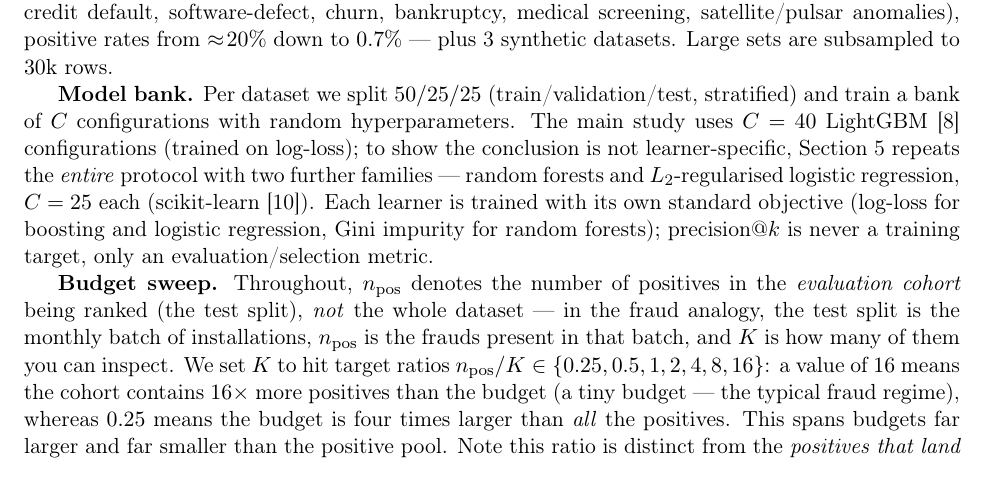
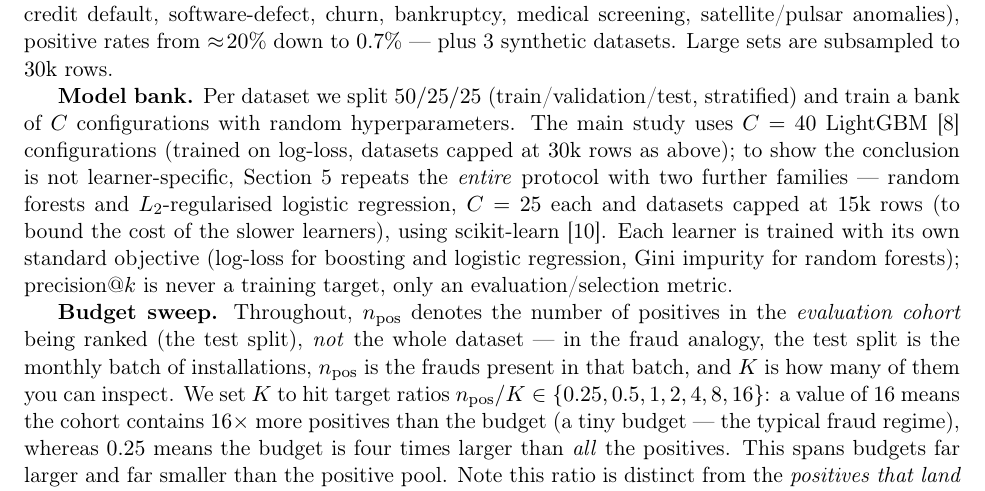
Before and after one commit to alejandrogomez97/precision-at-k-model-selection, a LaTeX paper (paper/main.tex): part of page 4 of 12, cut so that both start at the same text. Compiled offline with pdfLaTeX.

Commit message:
Model bank: state both row caps together (LightGBM 40 configs @30k; RF/LogReg 25 @15k)
Co-Authored-By: Claude Opus 4.8 <noreply@anthropic.com>

```diff
--- a/paper/main.tex
+++ b/paper/main.tex
@@ -157,10 +157,11 @@ are subsampled to $30$k rows.
 
 \textbf{Model bank.} Per dataset we split $50/25/25$ (train/validation/test, stratified) and
 train a bank of $C$ configurations with random hyperparameters. The main study uses $C=40$
-LightGBM \citep{ke2017lightgbm} configurations (trained on log-loss); to show the conclusion is
-not learner-specific, Section~\ref{sec:results} repeats the \emph{entire} protocol with two
-further families --- random forests and $L_2$-regularised logistic regression, $C=25$ each
-(scikit-learn \citep{pedregosa2011scikit}). Each learner is trained with its own standard
+LightGBM \citep{ke2017lightgbm} configurations (trained on log-loss, datasets capped at $30$k
+rows as above); to show the conclusion is not learner-specific, Section~\ref{sec:results}
+repeats the \emph{entire} protocol with two further families --- random forests and
+$L_2$-regularised logistic regression, $C=25$ each and datasets capped at $15$k rows (to bound
+the cost of the slower learners), using scikit-learn \citep{pedregosa2011scikit}. Each learner is trained with its own standard
 objective (log-loss for boosting and logistic regression, Gini impurity for random forests);
 precision@$k$ is never a training target, only an evaluation/selection metric.
 
```
Also changed, not shown: paper/main.pdf.
